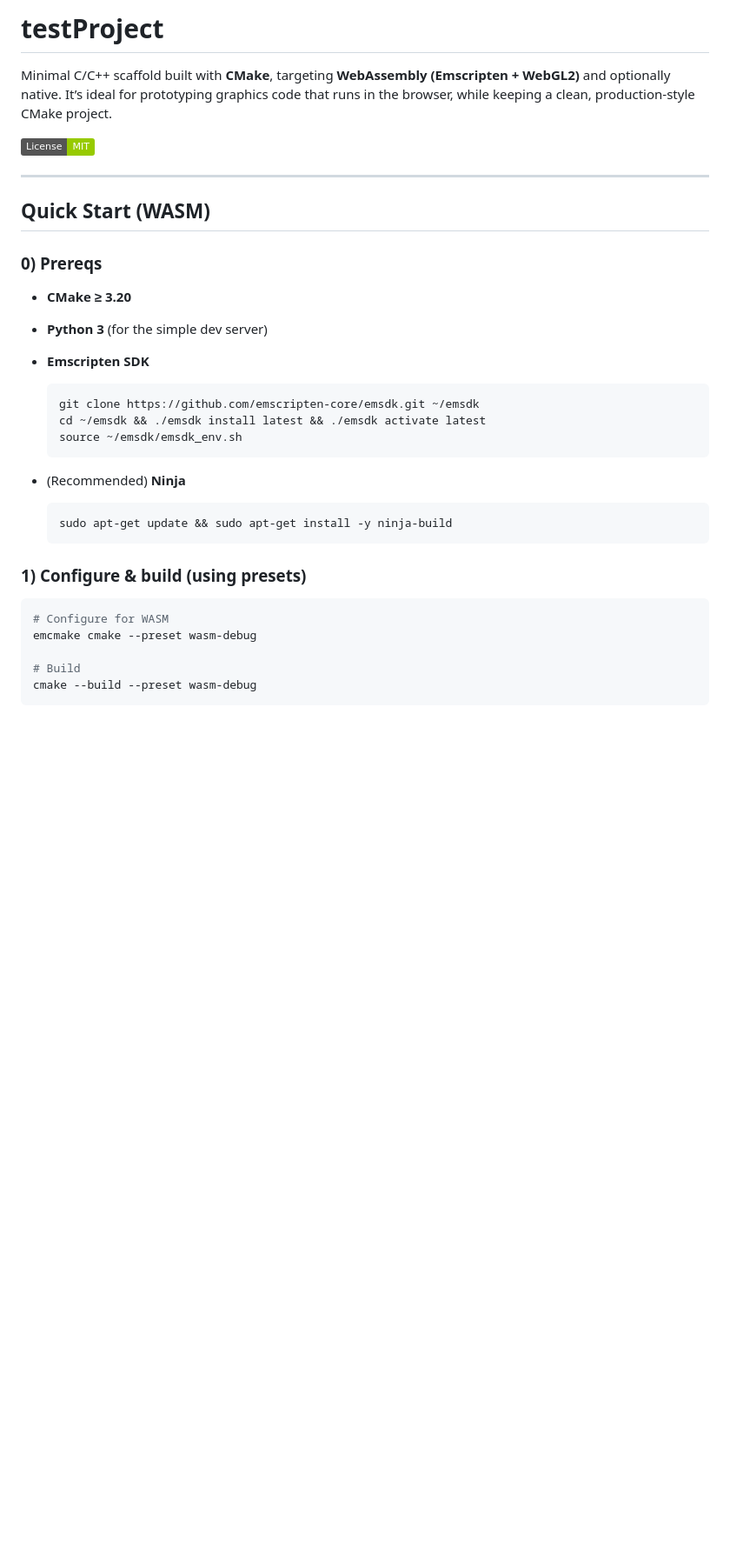
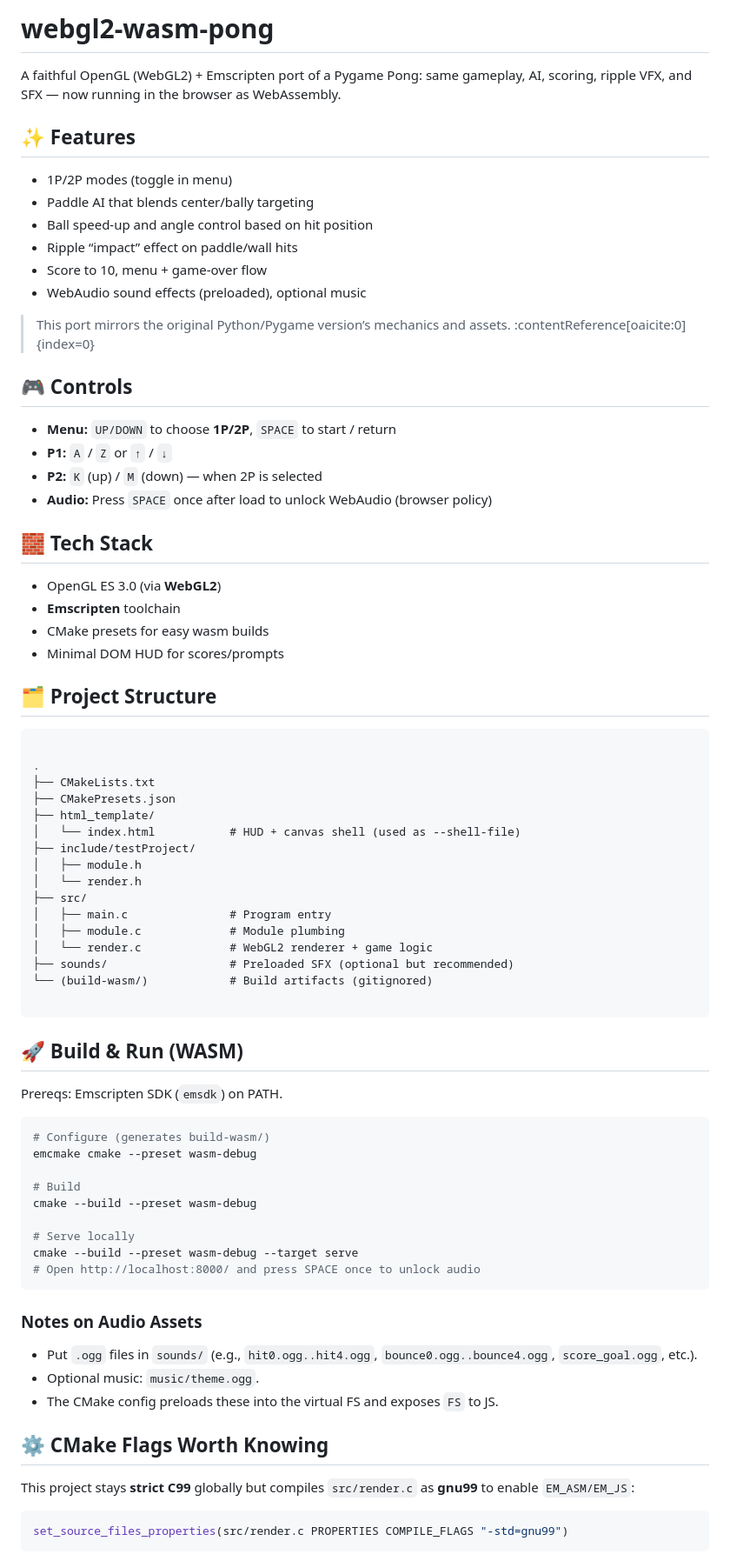
Before and after one commit to Notoriousjayy/webgl2-wasm-pong, a Markdown page: README.md, the part around one of its changes. Shown at 87% size. GitHub-like rendering; badges without logos; blank space fills up the shorter version.

Commit message:
docs(readme): WebGL2/WASM Pong — features, build/run, audio preload, troubleshooting

`````diff
--- a/README.md
+++ b/README.md
@@ -1,39 +1,75 @@
-# testProject
+# webgl2-wasm-pong
 
-Minimal C/C++ scaffold built with **CMake**, targeting **WebAssembly (Emscripten + WebGL2)** and optionally native. It’s ideal for prototyping graphics code that runs in the browser, while keeping a clean, production-style CMake project.
+A faithful OpenGL (WebGL2) + Emscripten port of a Pygame Pong: same gameplay, AI, scoring, ripple VFX, and SFX — now running in the browser as WebAssembly.
 
-<p align="left">
-  <a href="https://opensource.org/licenses/MIT"><img alt="License" src="https://img.shields.io/badge/License-MIT-green.svg"></a>
-</p>
+## ✨ Features
+- 1P/2P modes (toggle in menu)
+- Paddle AI that blends center/bally targeting
+- Ball speed-up and angle control based on hit position
+- Ripple “impact” effect on paddle/wall hits
+- Score to 10, menu + game-over flow
+- WebAudio sound effects (preloaded), optional music
 
----
+> This port mirrors the original Python/Pygame version’s mechanics and assets. :contentReference[oaicite:0]{index=0}
 
-## Quick Start (WASM)
+## 🎮 Controls
+- **Menu:** `UP/DOWN` to choose **1P/2P**, `SPACE` to start / return
+- **P1:** `A` / `Z` or `↑` / `↓`
+- **P2:** `K` (up) / `M` (down) — when 2P is selected
+- **Audio:** Press `SPACE` once after load to unlock WebAudio (browser policy)
 
-### 0) Prereqs
+## 🧱 Tech Stack
+- OpenGL ES 3.0 (via **WebGL2**)
+- **Emscripten** toolchain
+- CMake presets for easy wasm builds
+- Minimal DOM HUD for scores/prompts
 
-* **CMake ≥ 3.20**
-* **Python 3** (for the simple dev server)
-* **Emscripten SDK**
+## 🗂️ Project Structure
+```
 
-  ```bash
-  git clone https://github.com/emscripten-core/emsdk.git ~/emsdk
-  cd ~/emsdk && ./emsdk install latest && ./emsdk activate latest
-  source ~/emsdk/emsdk_env.sh
-  ```
-* (Recommended) **Ninja**
+.
+├── CMakeLists.txt
+├── CMakePresets.json
+├── html_template/
+│   └── index.html           # HUD + canvas shell (used as --shell-file)
+├── include/testProject/
+│   ├── module.h
+│   └── render.h
+├── src/
+│   ├── main.c               # Program entry
+│   ├── module.c             # Module plumbing
+│   └── render.c             # WebGL2 renderer + game logic
+├── sounds/                  # Preloaded SFX (optional but recommended)
+└── (build-wasm/)            # Build artifacts (gitignored)
 
-  ```bash
-  sudo apt-get update && sudo apt-get install -y ninja-build
-  ```
+````
 
-### 1) Configure & build (using presets)
+## 🚀 Build & Run (WASM)
+Prereqs: Emscripten SDK (`emsdk`) on PATH.
 
 ```bash
-# Configure for WASM
+# Configure (generates build-wasm/)
 emcmake cmake --preset wasm-debug
 
 # Build
 cmake --build --preset wasm-debug
+
+# Serve locally
+cmake --build --preset wasm-debug --target serve
+# Open http://localhost:8000/ and press SPACE once to unlock audio
+````
+
+### Notes on Audio Assets
+
+* Put `.ogg` files in `sounds/` (e.g., `hit0.ogg..hit4.ogg`, `bounce0.ogg..bounce4.ogg`, `score_goal.ogg`, etc.).
+* Optional music: `music/theme.ogg`.
+* The CMake config preloads these into the virtual FS and exposes `FS` to JS.
+
+## ⚙️ CMake Flags Worth Knowing
+
+This project stays **strict C99** globally but compiles `src/render.c` as **gnu99** to enable `EM_ASM/EM_JS`:
+
+```cmake
+set_source_files_properties(src/render.c PROPERTIES COMPILE_FLAGS "-std=gnu99")
 ```
 
`````
Also changed, not shown: other parts of README.md (+31 -154 lines).
